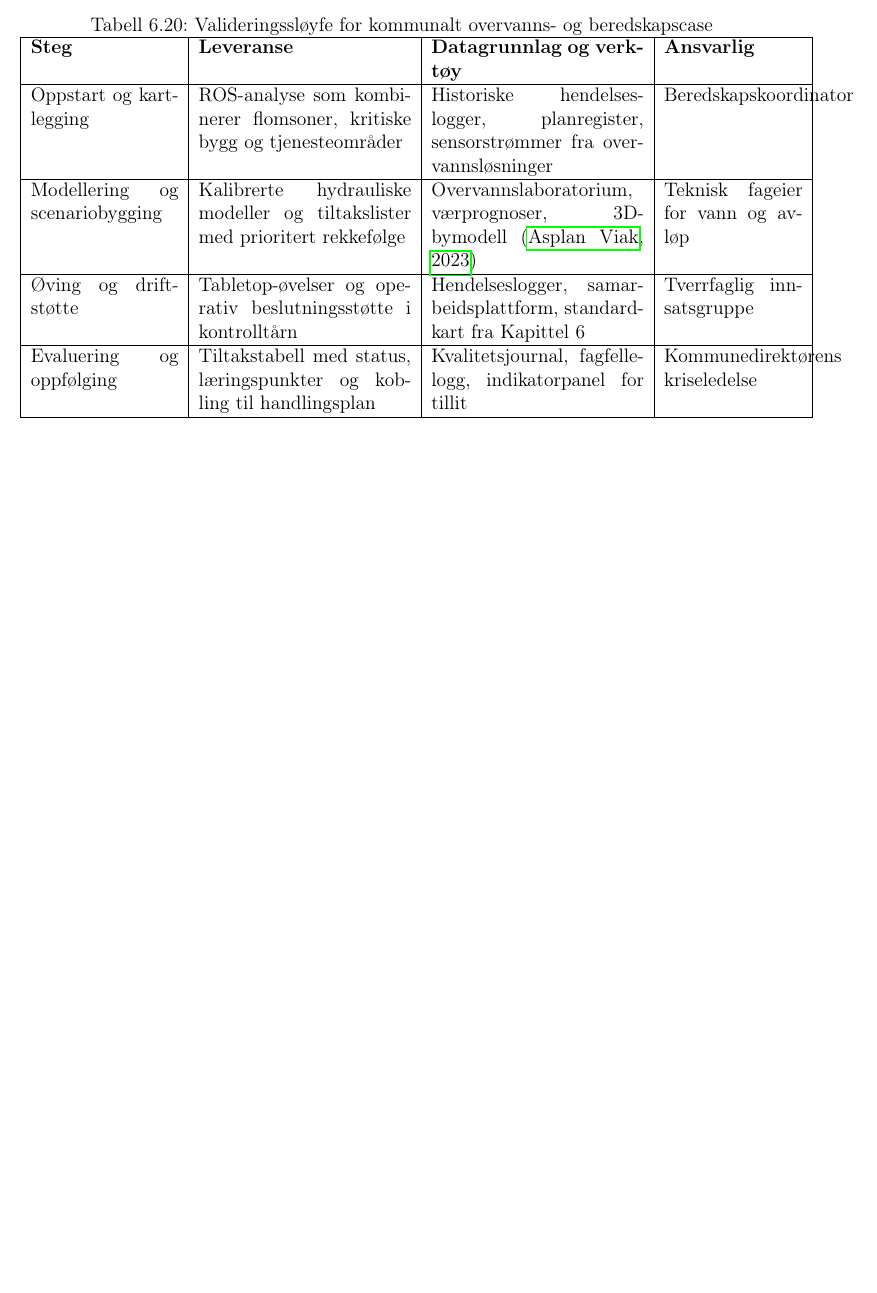
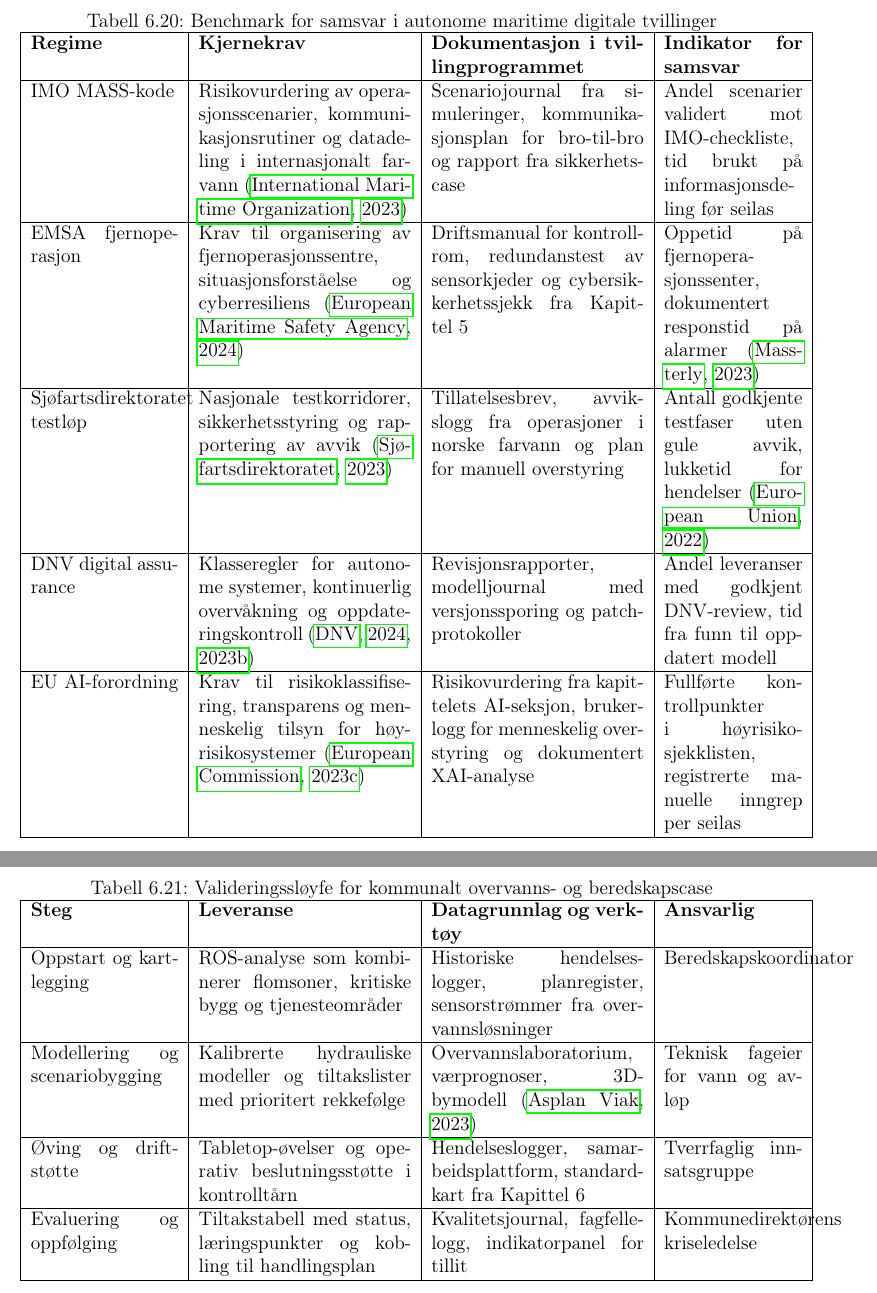
Before and after one commit to Nettking/roborepo, a LaTeX thesis (books/digitaltvilling_masterbok/main.tex, which reads books/digitaltvilling_masterbok/chapters/kapittel06-validering.tex): part of page 141 of 231 before the commit and two parts of pages 142 and 143 of 233 after it, the two joined at a grey line, cut at the place of the change, the shorter picture padded with empty space. Compiled offline with pdfLaTeX.

Commit message:
Add maritime compliance benchmark to chapter 6

```diff
--- a/books/digitaltvilling_masterbok/chapters/kapittel06-validering.tex
+++ b/books/digitaltvilling_masterbok/chapters/kapittel06-validering.tex
@@ -763,0 +769,20 @@ Ved å integrere tabellen i kvalitetsjournalen kan rederiet dokumentere samsvar
+\begin{table}[ht]
+    \centering
+    \caption{Benchmark for samsvar i autonome maritime digitale tvillinger}
+    \label{tab:maritim-benchmark}
+    \begin{tabular}{|p{3.2cm}|p{4.6cm}|p{4.6cm}|p{3.0cm}|}
+        \hline
+        \textbf{Regime} & \textbf{Kjernekrav} & \textbf{Dokumentasjon i tvillingprogrammet} & \textbf{Indikator for samsvar} \\
+        \hline
+        IMO MASS-kode & Risikovurdering av operasjonsscenarier, kommunikasjonsrutiner og datadeling i internasjonalt farvann \citep{imo2023masscode} & Scenariojournal fra simuleringer, kommunikasjonsplan for bro-til-bro og rapport fra sikkerhetscase & Andel scenarier validert mot IMO-checkliste, tid brukt på informasjonsdeling før seilas \\
+        \hline
+        EMSA fjernoperasjon & Krav til organisering av fjernoperasjonssentre, situasjonsforståelse og cyberresiliens \citep{emsa2024remote} & Driftsmanual for kontrollrom, redundanstest av sensorkjeder og cybersikkerhetssjekk fra Kapittel~5 & Oppetid på fjernoperasjonssenter, dokumentert responstid på alarmer \citep{massterly2023operations} \\
+        \hline
+        Sjøfartsdirektoratet testløp & Nasjonale testkorridorer, sikkerhetsstyring og rapportering av avvik \citep{sdir2023autonomefartoy} & Tillatelsesbrev, avvikslogg fra operasjoner i norske farvann og plan for manuell overstyring & Antall godkjente testfaser uten gule avvik, lukketid for hendelser \citep{eu2022nis2} \\
+        \hline
+        DNV digital assurance & Klasseregler for autonome systemer, kontinuerlig overvåkning og oppdateringskontroll \citep{dnv2024autonomous,dnv2023digitalassurance} & Revisjonsrapporter, modelljournal med versjonssporing og patch-protokoller & Andel leveranser med godkjent DNV-review, tid fra funn til oppdatert modell \\
+        \hline
+        EU AI-forordning & Krav til risikoklassifisering, transparens og menneskelig tilsyn for høyrisikosystemer \citep{eu2023ai} & Risikovurdering fra kapittelets AI-seksjon, brukerlogg for menneskelig overstyring og dokumentert XAI-analyse & Fullførte kontrollpunkter i høyrisiko-sjekklisten, registrerte manuelle inngrep per seilas \\
+        \hline
+    \end{tabular}
+\end{table}
```
Also changed, not shown: books/digitaltvilling_masterbok/completed_tasks.md (+1 -0 lines), books/digitaltvilling_masterbok/plan.md (+1 -1 lines), books/digitaltvilling_masterbok/support/oppgavetavle.md (+1 -0 lines), books/digitaltvilling_masterbok/support/referanser.bib (+17 -0 lines), books/digitaltvilling_masterbok/task_queue.md (+1 -0 lines), books/digitaltvilling_masterbok/chapters/kapittel06-validering.tex (17 more changed lines).
